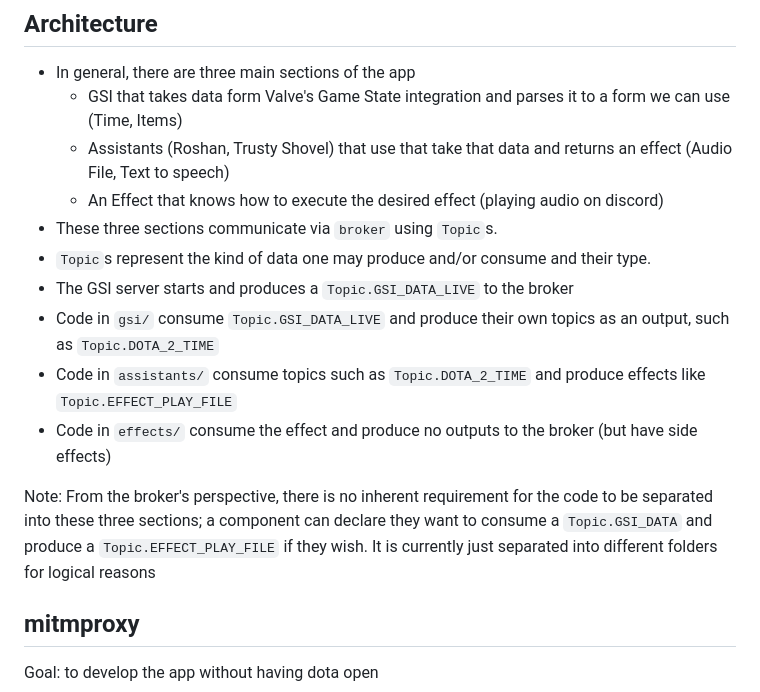
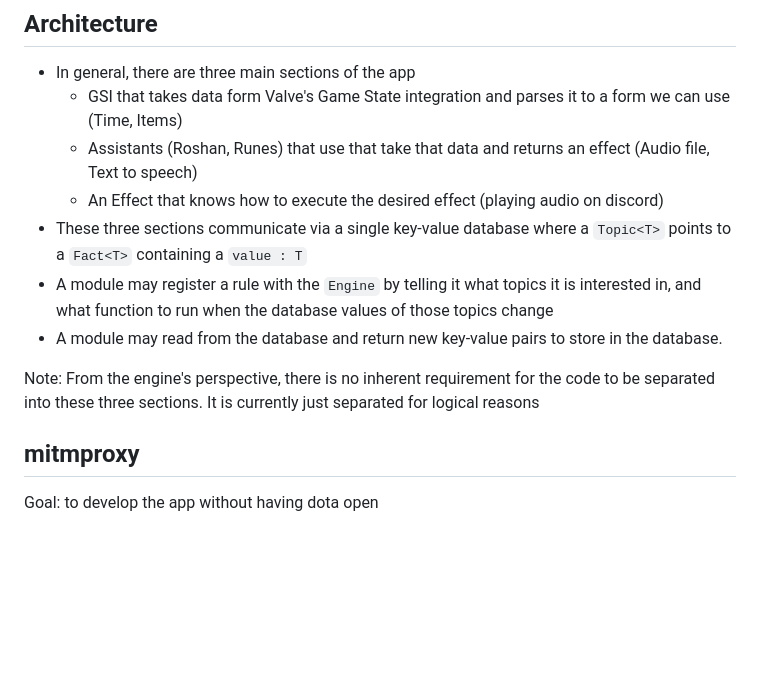
Before and after one commit to cannawen/dota-gsi-discord-bot, a Markdown page: development.md, the part around the change. Drawn GitHub-style; blank space fills up the shorter version.

Commit message:
Update development.md for engine logic

```diff
--- a/development.md
+++ b/development.md
@@ -19,16 +19,13 @@ When `npm start` is run, it will first run `tsc` which will transpile typescript
 
 -   In general, there are three main sections of the app
     -   GSI that takes data form Valve's Game State integration and parses it to a form we can use (Time, Items)
-    -   Assistants (Roshan, Trusty Shovel) that use that take that data and returns an effect (Audio File, Text to speech)
+    -   Assistants (Roshan, Runes) that use that take that data and returns an effect (Audio file, Text to speech)
     -   An Effect that knows how to execute the desired effect (playing audio on discord)
--   These three sections communicate via `broker` using `Topic`s.
--   `Topic`s represent the kind of data one may produce and/or consume and their type.
--   The GSI server starts and produces a `Topic.GSI_DATA_LIVE` to the broker
--   Code in `gsi/` consume `Topic.GSI_DATA_LIVE` and produce their own topics as an output, such as `Topic.DOTA_2_TIME`
--   Code in `assistants/` consume topics such as `Topic.DOTA_2_TIME` and produce effects like `Topic.EFFECT_PLAY_FILE`
--   Code in `effects/` consume the effect and produce no outputs to the broker (but have side effects)
+-   These three sections communicate via a single key-value database where a `Topic<T>` points to a `Fact<T>` containing a `value : T`
+-   A module may register a rule with the `Engine` by telling it what topics it is interested in, and what function to run when the database values of those topics change
+-   A module may read from the database and return new key-value pairs to store in the database.
 
-Note: From the broker's perspective, there is no inherent requirement for the code to be separated into these three sections; a component can declare they want to consume a `Topic.GSI_DATA` and produce a `Topic.EFFECT_PLAY_FILE` if they wish. It is currently just separated into different folders for logical reasons
+Note: From the engine's perspective, there is no inherent requirement for the code to be separated into these three sections. It is currently just separated for logical reasons
 
 ## mitmproxy
 
```
